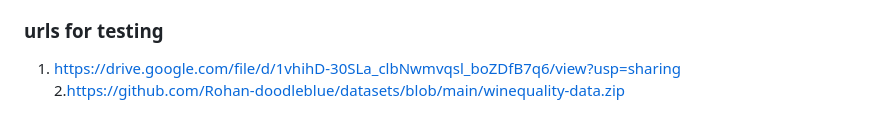
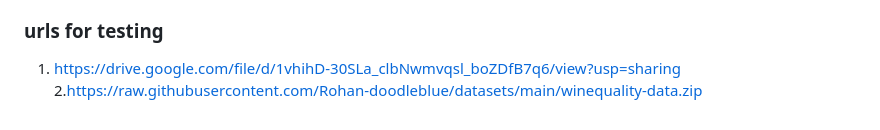
Before and after one commit to Rohan-doodleblue/Kullish-RP, a Markdown page: README.md, the part around the change. Drawn GitHub-style.

Commit message:
ingestion ready

```diff
--- a/README.md
+++ b/README.md
@@ -102,4 +102,4 @@ The system looks for common target column names:
 
 ### urls for testing
 1. https://drive.google.com/file/d/1vhihD-30SLa_clbNwmvqsl_boZDfB7q6/view?usp=sharing
-2.https://github.com/Rohan-doodleblue/datasets/blob/main/winequality-data.zip
+2.https://raw.githubusercontent.com/Rohan-doodleblue/datasets/main/winequality-data.zip
```
